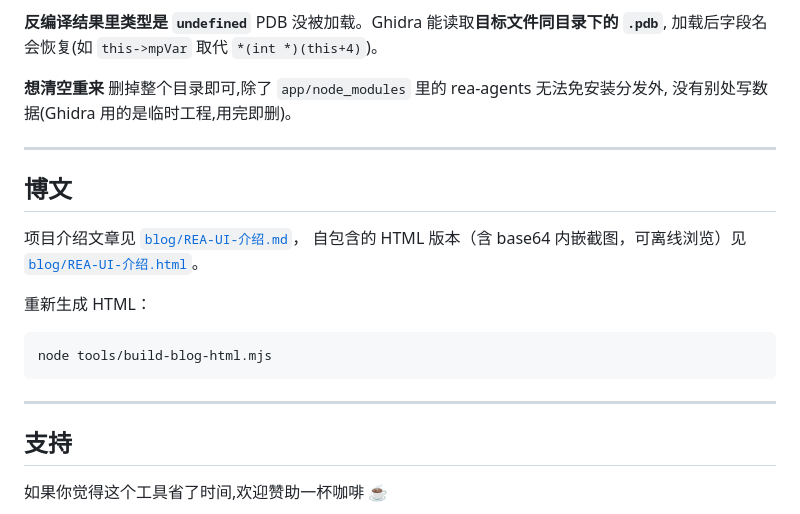
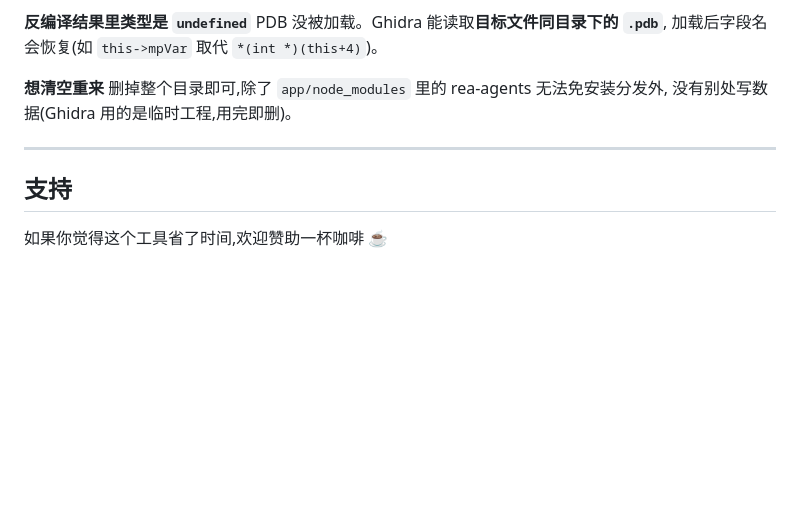
Before and after one commit to wyfirstname/rea-ui, a Markdown page: README.md, the part around the change. Drawn GitHub-style; blank space fills up the shorter version.

Commit message:
docs: drop blog section from README

````diff
--- a/README.md
+++ b/README.md
@@ -280,20 +280,6 @@ PDB 没被加载。Ghidra 能读取**目标文件同目录下的 `.pdb`**,
 
 ---
 
-## 博文
-
-项目介绍文章见 [`blog/REA-UI-介绍.md`](blog/REA-UI-介绍.md)，
-自包含的 HTML 版本（含 base64 内嵌截图，可离线浏览）见
-[`blog/REA-UI-介绍.html`](blog/REA-UI-介绍.html)。
-
-重新生成 HTML：
-
-```bash
-node tools/build-blog-html.mjs
-```
-
----
-
 ## 支持
 
 如果你觉得这个工具省了时间,欢迎赞助一杯咖啡 ☕
````
